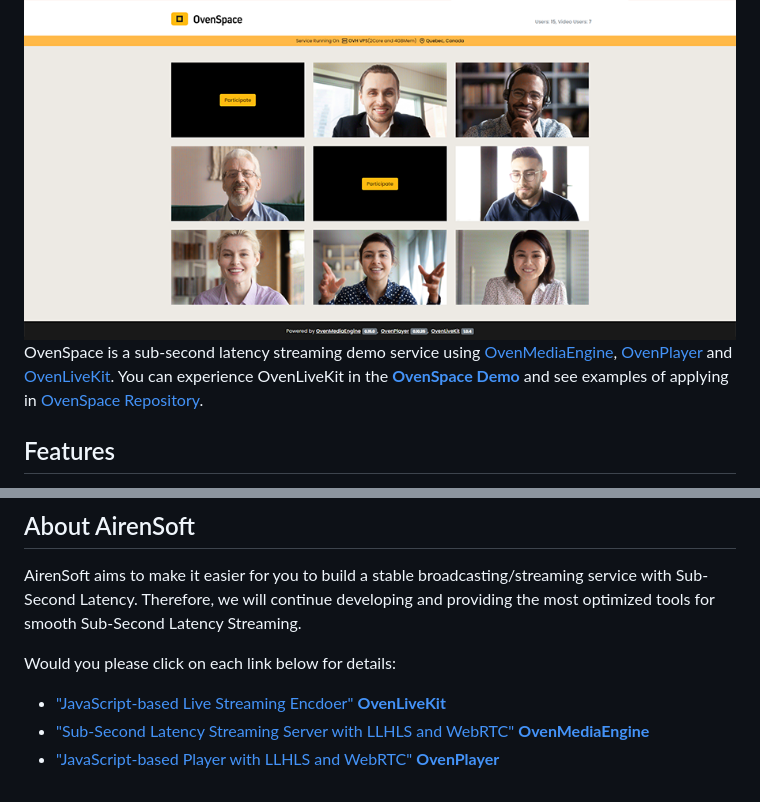
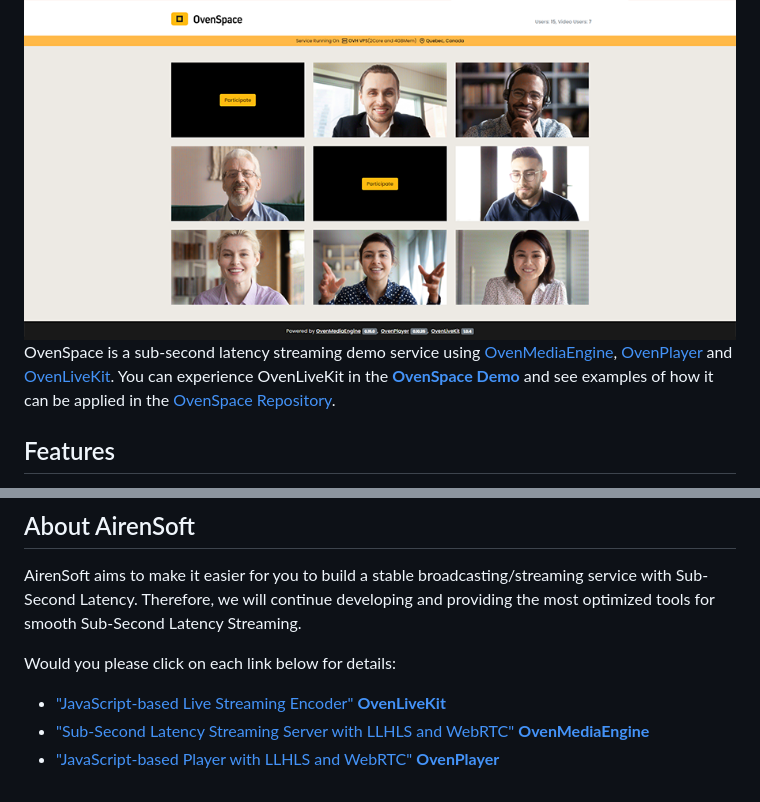
Before and after one commit to AirenSoft/OvenLiveKit-Web, a Markdown page: README.md, 2 parts joined by grey strips. Drawn GitHub-style.

Commit message:
Edit typo

```diff
--- a/README.md
+++ b/README.md
@@ -6,7 +6,7 @@ OvenLiveKit for Web is a JavaScript-based Live Streaming Encoder that supports W
 ## Demo
 <img src="./assets/05_OvenSpace_230214.png" style="max-width: 100%; height: auto;">
 
-OvenSpace is a sub-second latency streaming demo service using [OvenMediaEngine](https://github.com/AirenSoft/OvenMediaEngine), [OvenPlayer](https://github.com/AirenSoft/OvenPlayer) and [OvenLiveKit](https://github.com/AirenSoft/OvenLiveKit-Web). You can experience OvenLiveKit in the **[OvenSpace Demo](https://space.ovenplayer.com/)** and see examples of applying in [OvenSpace Repository](https://github.com/AirenSoft/OvenSpace).
+OvenSpace is a sub-second latency streaming demo service using [OvenMediaEngine](https://github.com/AirenSoft/OvenMediaEngine), [OvenPlayer](https://github.com/AirenSoft/OvenPlayer) and [OvenLiveKit](https://github.com/AirenSoft/OvenLiveKit-Web). You can experience OvenLiveKit in the **[OvenSpace Demo](https://space.ovenplayer.com/)** and see examples of how it can be applied in the [OvenSpace Repository](https://github.com/AirenSoft/OvenSpace).
 
 ## Features
 * Streaming to OvenMediaEngine's WebRTC Provider.
@@ -314,6 +314,6 @@ AirenSoft aims to make it easier for you to build a stable broadcasting/streamin
 Therefore, we will continue developing and providing the most optimized tools for smooth Sub-Second Latency Streaming.
 
 Would you please click on each link below for details:
-* ["JavaScript-based Live Streaming Encdoer" **OvenLiveKit**](https://github.com/AirenSoft/OvenLiveKit-Web)
+* ["JavaScript-based Live Streaming Encoder" **OvenLiveKit**](https://github.com/AirenSoft/OvenLiveKit-Web)
 * ["Sub-Second Latency Streaming Server with LLHLS and WebRTC" **OvenMediaEngine**](https://github.com/AirenSoft/OvenMediaEngine)
 * ["JavaScript-based Player with LLHLS and WebRTC" **OvenPlayer**](https://github.com/AirenSoft/OvenPlayer)
```
